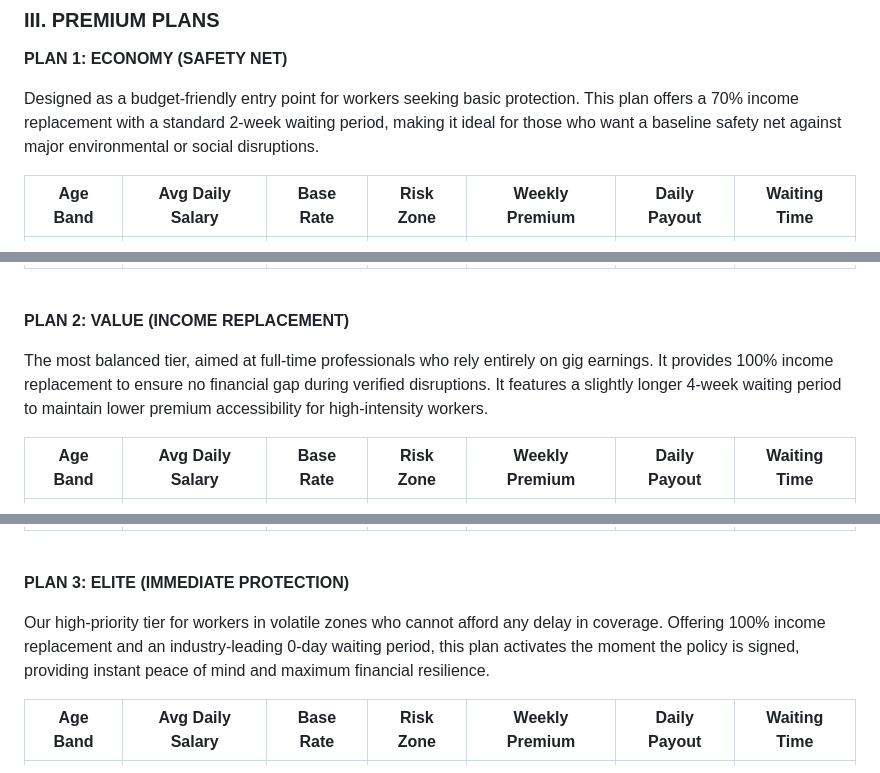
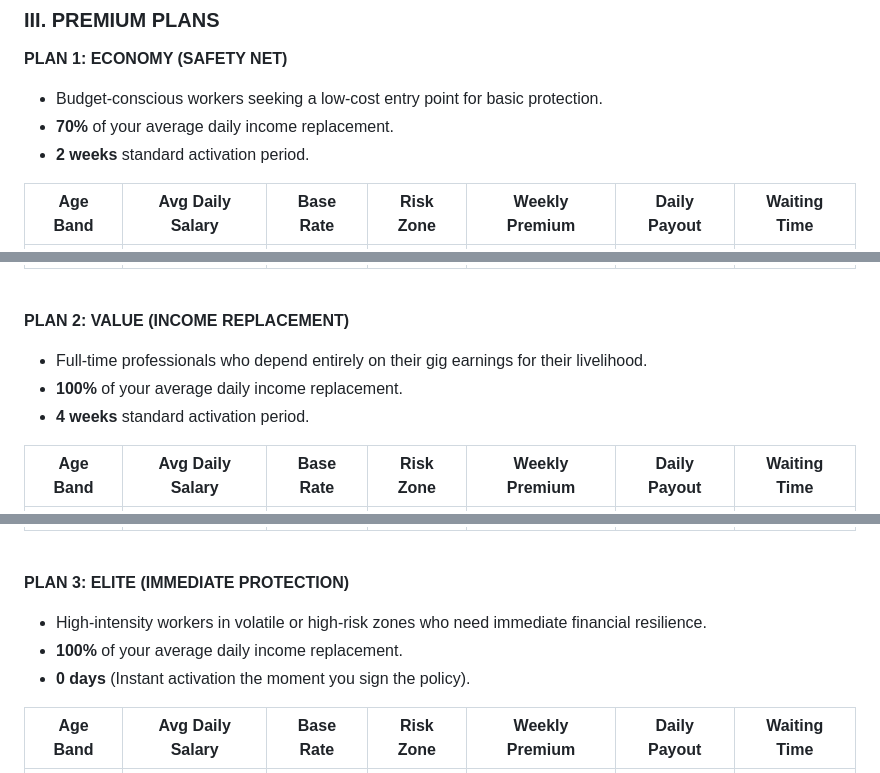
Before and after one commit to ManishPrakkash/Haven, a Markdown page: README.md, 3 parts joined by grey strips. GitHub-like rendering.

Commit message:
docs: Reformat plan descriptions in README from paragraphs to bulleted lists for improved readability.

```diff
--- a/README.md
+++ b/README.md
@@ -57,7 +57,11 @@ By moving away from traditional indemnity insurance and adopting a <strong>Param
 <div style="font-family: 'Segoe UI', Roboto, 'Helvetica Neue', sans-serif;">
 
 <strong style="font-family: 'Courier New', monospace; font-size: 1.1em; color: #2c3e50; font-weight: 800;">PLAN 1: ECONOMY (SAFETY NET)</strong>
-<p style="margin-top: 5px; margin-bottom: 15px; font-size: 0.95em;">Designed as a budget-friendly entry point for workers seeking basic protection. This plan offers a 70% income replacement with a standard 2-week waiting period, making it ideal for those who want a baseline safety net against major environmental or social disruptions.</p>
+<ul style="margin-top: 8px; margin-bottom: 16px; font-size: 0.95em; padding-left: 20px; line-height: 1.6;">
+  <li>Budget-conscious workers seeking a low-cost entry point for basic protection.</li>
+  <li><strong>70%</strong> of your average daily income replacement.</li>
+  <li><strong>2 weeks</strong> standard activation period.</li>
+</ul>
 
 | Age Band | Avg Daily Salary | Base Rate | Risk Zone | Weekly Premium | Daily Payout | Waiting Time |
 | :---: | :---: | :---: | :---: | :---: | :---: | :---: |
@@ -74,7 +78,11 @@ By moving away from traditional indemnity insurance and adopting a <strong>Param
 <br>
 
 <strong style="font-family: 'Courier New', monospace; font-size: 1.1em; color: #2c3e50; font-weight: 800;">PLAN 2: VALUE (INCOME REPLACEMENT)</strong>
-<p style="margin-top: 5px; margin-bottom: 15px; font-size: 0.95em;">The most balanced tier, aimed at full-time professionals who rely entirely on gig earnings. It provides 100% income replacement to ensure no financial gap during verified disruptions. It features a slightly longer 4-week waiting period to maintain lower premium accessibility for high-intensity workers.</p>
+<ul style="margin-top: 8px; margin-bottom: 16px; font-size: 0.95em; padding-left: 20px; line-height: 1.6;">
+  <li>Full-time professionals who depend entirely on their gig earnings for their livelihood.</li>
+  <li><strong>100%</strong> of your average daily income replacement.</li>
+  <li><strong>4 weeks</strong> standard activation period.</li>
+</ul>
 
 | Age Band | Avg Daily Salary | Base Rate | Risk Zone | Weekly Premium | Daily Payout | Waiting Time |
 | :---: | :---: | :---: | :---: | :---: | :---: | :---: |
@@ -91,7 +99,11 @@ By moving away from traditional indemnity insurance and adopting a <strong>Param
 <br>
 
 <strong style="font-family: 'Courier New', monospace; font-size: 1.1em; color: #2c3e50; font-weight: 800;">PLAN 3: ELITE (IMMEDIATE PROTECTION)</strong>
-<p style="margin-top: 5px; margin-bottom: 15px; font-size: 0.95em;">Our high-priority tier for workers in volatile zones who cannot afford any delay in coverage. Offering 100% income replacement and an industry-leading 0-day waiting period, this plan activates the moment the policy is signed, providing instant peace of mind and maximum financial resilience.</p>
+<ul style="margin-top: 8px; margin-bottom: 16px; font-size: 0.95em; padding-left: 20px; line-height: 1.6;">
+  <li>High-intensity workers in volatile or high-risk zones who need immediate financial resilience.</li>
+  <li><strong>100%</strong> of your average daily income replacement.</li>
+  <li><strong>0 days</strong> (Instant activation the moment you sign the policy).</li>
+</ul>
 
 | Age Band | Avg Daily Salary | Base Rate | Risk Zone | Weekly Premium | Daily Payout | Waiting Time |
 | :---: | :---: | :---: | :---: | :---: | :---: | :---: |
```
